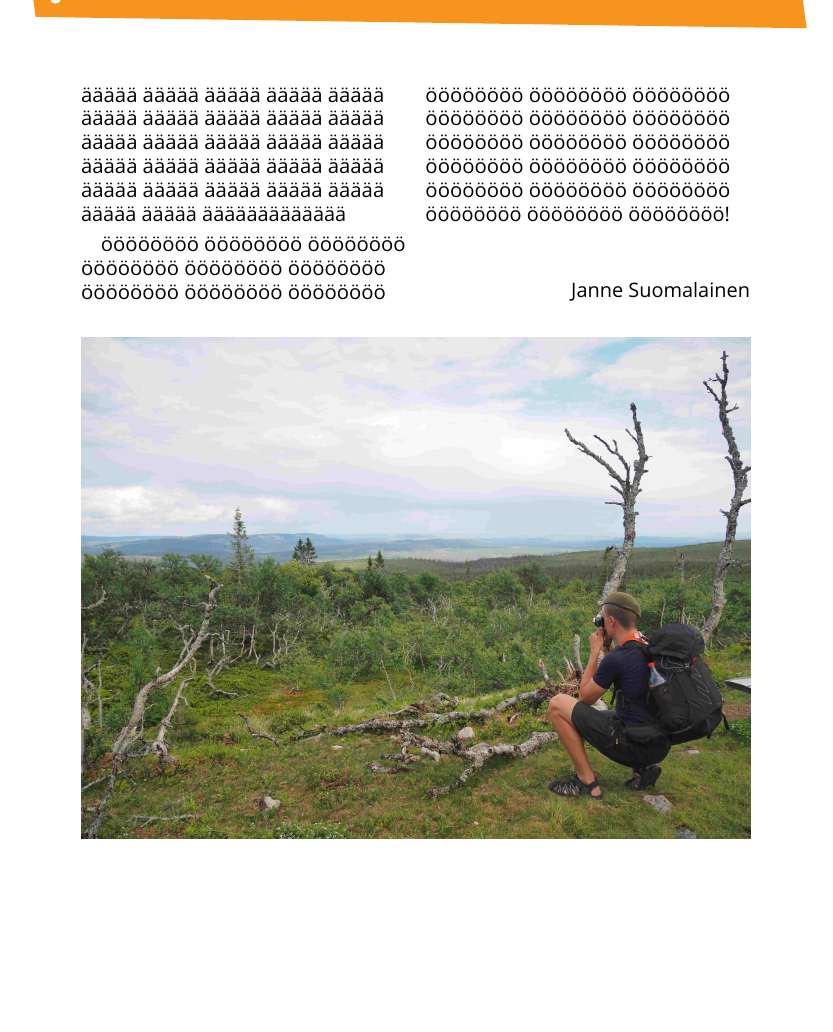
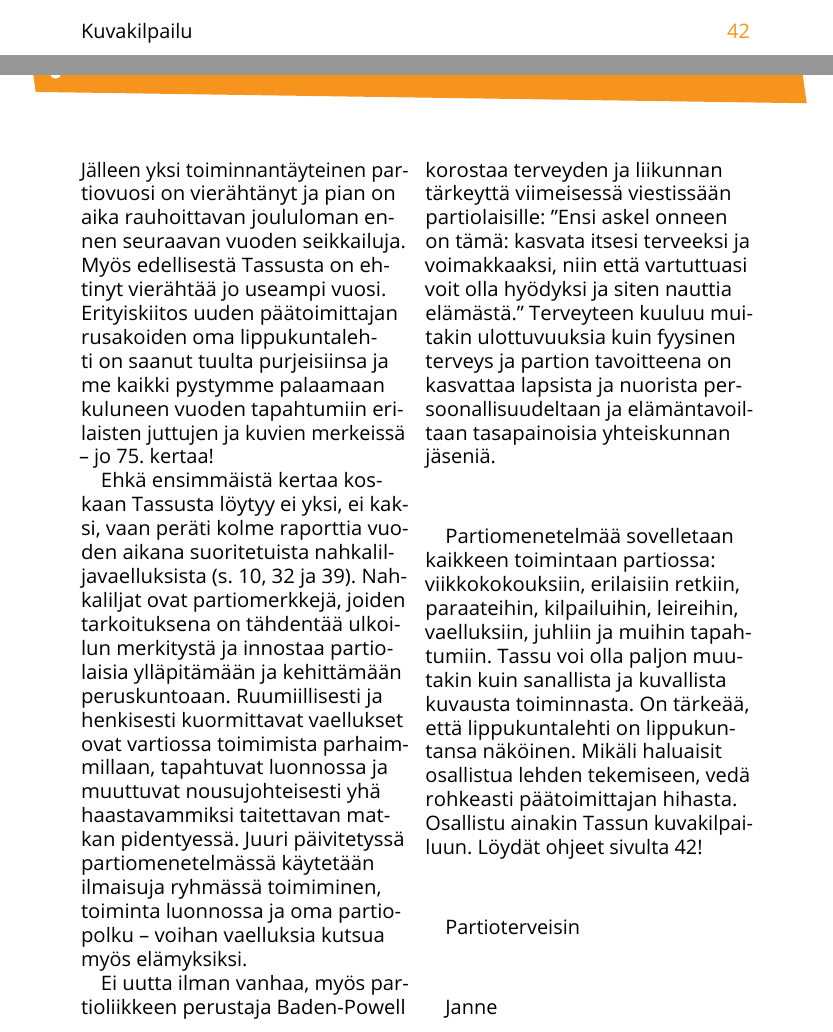
Before and after one commit to kapnoc/Tassu.1.2024, a LaTeX document (tassu12024.tex, which reads chapters/lippukunnanjohtajantervehdys.tex): part of page 4 of 43 before the commit and two parts of pages 3 and 4 of 44 after it, the two joined at a grey line, cut at the place of the change, the shorter picture padded with empty space. Compiled offline with LuaLaTeX; a missing font is replaced by an installed copy or a similar font.

Commit message:
Lippukunnanjohtajan tervehdys

```diff
--- a/chapters/lippukunnanjohtajantervehdys.tex
+++ b/chapters/lippukunnanjohtajantervehdys.tex
@@ -1,24 +1,23 @@
-\section{Lippukunnanjohtajan tervehdys KESKEN}
-
-%\medskip
+\section{Lippukunnanjohtajan tervehdys}
 
 \begin{multicols}{2}
+\noindent Jälleen yksi toiminnantäyteinen partiovuosi on vierähtänyt ja pian on aika rauhoittavan joululoman ennen seuraavan vuoden seikkailuja. Myös edellisestä Tassusta on ehtinyt vierähtää jo useampi vuosi. Erityiskiitos uuden päätoimittajan rusakoiden oma lippukuntalehti on saanut tuulta purjeisiinsa ja me kaikki pystymme palaamaan kuluneen vuoden tapahtumiin erilaisten juttujen ja kuvien merkeissä -- jo 75. kertaa!
 
-%\columnbreak
+Ehkä ensimmäistä kertaa koskaan Tassusta löytyy ei yksi, ei kaksi, vaan peräti kolme raporttia vuoden aikana suoritetuista nahkaliljavaelluksista (s.~\pageref{section:vihreaNahkalilja}, \pageref{section:mustaNahkalilja} ja \pageref{section:punainenNahkalilja}). Nahkaliljat ovat partiomerkkejä, joiden tarkoituksena on tähdentää ulkoilun merkitystä ja innostaa partiolaisia ylläpitämään ja kehittämään peruskuntoaan. Ruumiillisesti ja henkisesti kuormittavat vaellukset ovat vartiossa toimimista parhaimmillaan, tapahtuvat luonnossa ja muuttuvat nousujohteisesti yhä haastavammiksi taitettavan matkan pidentyessä. Juuri päivitetyssä partiomenetelmässä käytetään ilmaisuja ryhmässä toimiminen, toiminta luonnossa ja oma partiopolku -- voihan vaelluksia kutsua myös elämyksiksi.
 
-\noindent äääää äääää äääää äääää äääää äääää äääää äääää äääää äääää äääää äääää äääää äääää äääää äääää äääää äääää äääää äääää äääää äääää äääää äääää äääää äääää äääää äääääääääääää
+Ei uutta ilman vanhaa, myös partioliikkeen perustaja Baden"-Powell korostaa terveyden ja liikunnan tärkeyttä viimeisessä viestissään partiolaisille: ''Ensi askel onneen on tämä: kasvata itsesi terveeksi ja voimakkaaksi, niin että vartuttuasi voit olla hyödyksi ja siten nauttia elämästä.'' Terveyteen kuuluu muitakin ulottuvuuksia kuin fyysinen terveys ja partion tavoitteena on kasvattaa lapsista ja nuorista persoonallisuudeltaan ja elämäntavoiltaan tasapainoisia yhteiskunnan jäseniä.
 
-öööööööö öööööööö öööööööö öööööööö öööööööö öööööööö öööööööö öööööööö öööööööö öööööööö öööööööö öööööööö öööööööö öööööööö öööööööö öööööööö öööööööö öööööööö öööööööö öööööööö öööööööö öööööööö öööööööö öööööööö öööööööö öööööööö öööööööö! \\
+Partiomenetelmää sovelletaan kaikkeen toimintaan partiossa: viikkokokouksiin, erilaisiin retkiin, paraateihin, kilpailuihin, leireihin, vaelluksiin, juhliin ja muihin tapahtumiin. Tassu voi olla paljon muutakin kuin sanallista ja kuvallista kuvausta toiminnasta. On tärkeää, että lippukuntalehti on lippukuntansa näköinen. Mikäli haluaisit osallistua lehden tekemiseen, vedä rohkeasti päätoimittajan hihasta. Osallistu ainakin Tassun kuvakilpailuun. Löydät ohjeet sivulta~\pageref{section:kuvakilpailu}!
 
-\vspace*{0.50cm}
+Partioterveisin
 
-\null\hfill Janne Suomalainen
-
-\end{multicols}
-
+Janne
 
 \medskip
-\noindent\includegraphics[width=\linewidth]{assets/lpkjtervehdys}
+
+\noindent\includegraphics[width=\linewidth,trim={0 1.5cm 0 4cm},clip]{assets/lpkjtervehdys}
 
 \medskip
+
 \noindent\null\hfill Kuva: Tanguy Gérôme
+\end{multicols}
```
Also changed, not shown: chapters/kuvakilpailu.tex (+1 -1 lines), chapters/nahkalilja.tex (+1 -1 lines), chapters/nahkaliljaMusta.tex (+1 -1 lines), chapters/nahkaliljaPunainen.tex (+1 -1 lines).
